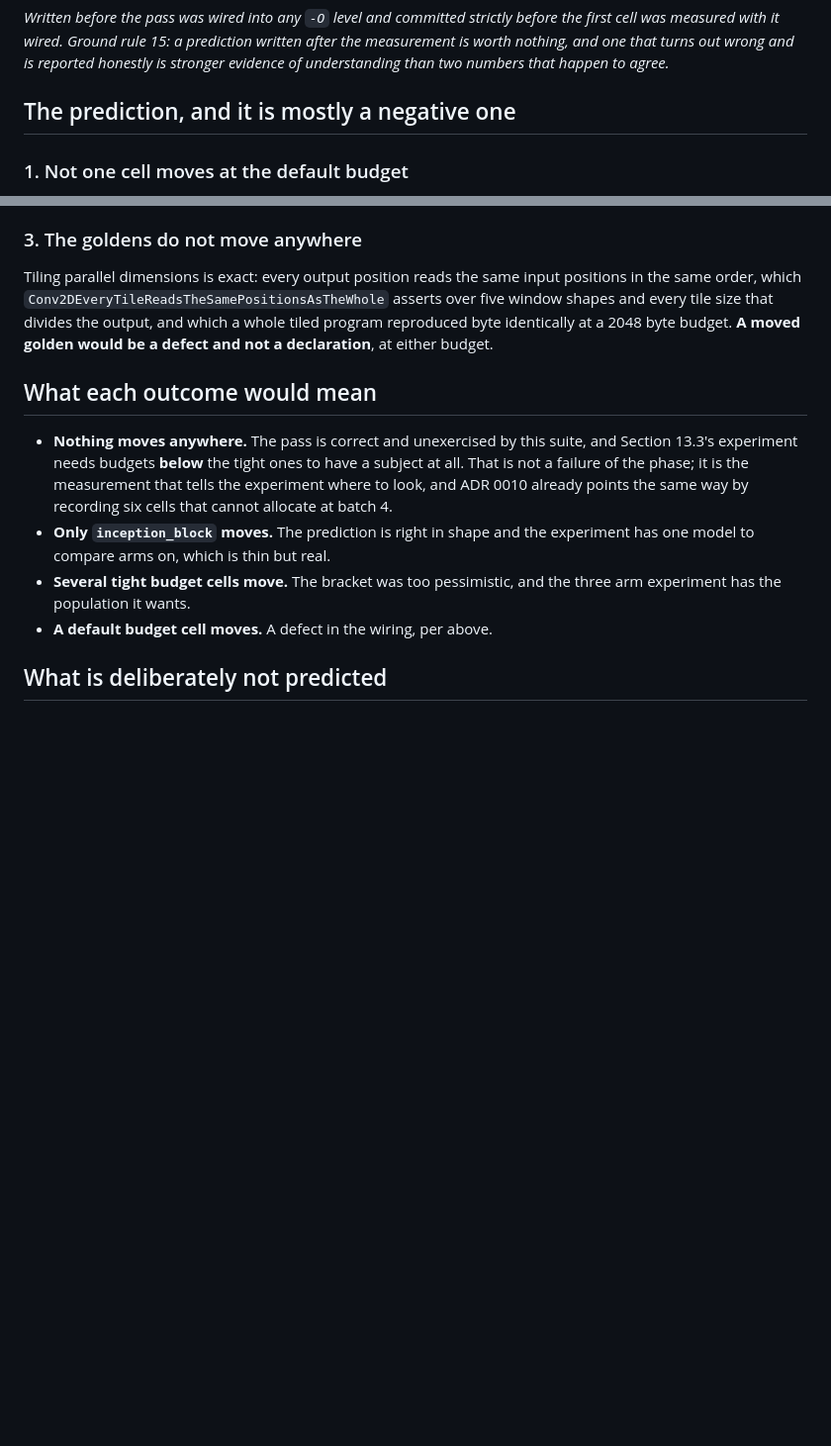
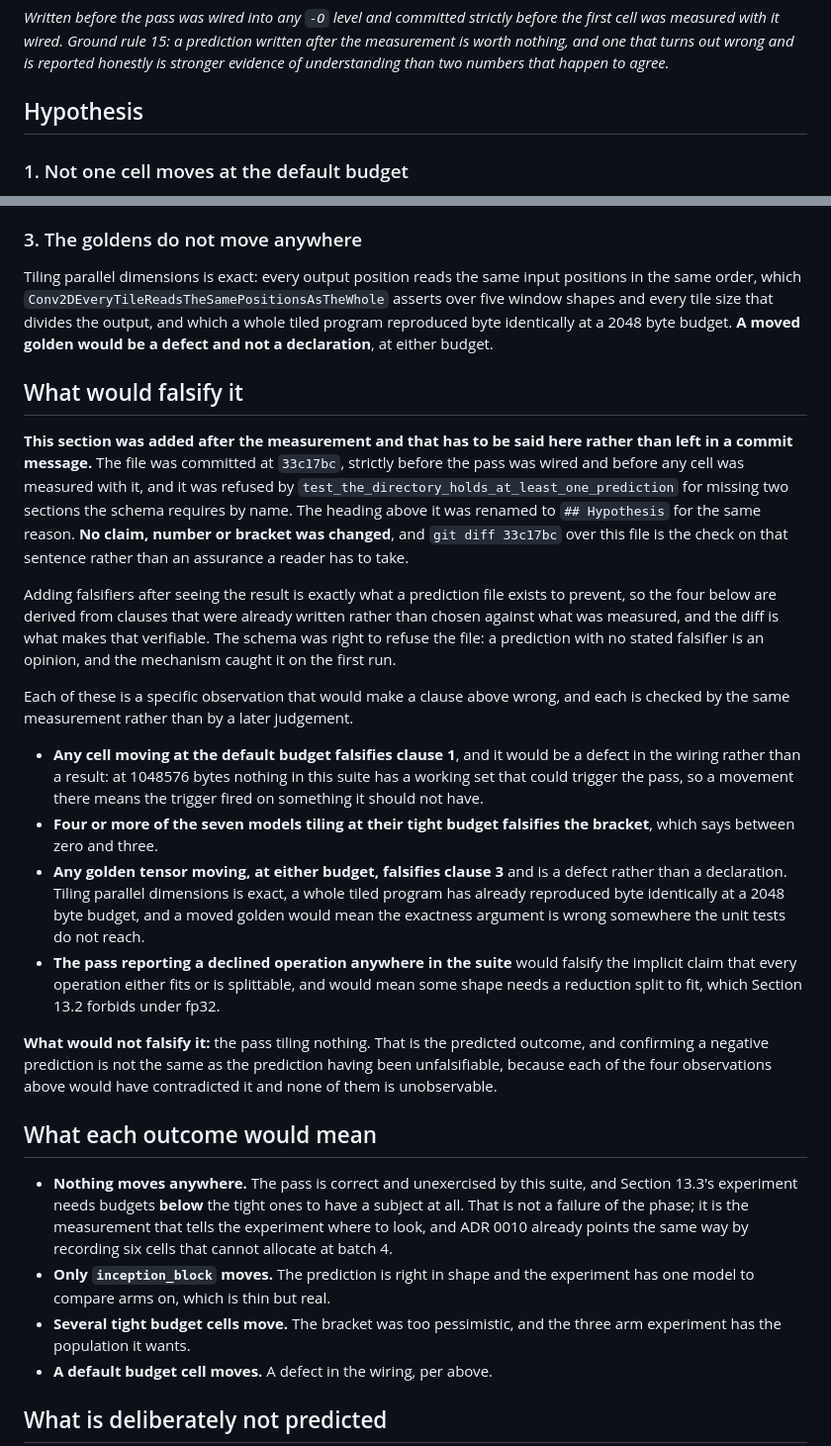
Before and after one commit to Olajide-Badejo/MLIR-Backend-for-a-Simulated-Edge-NPU, a Markdown page: experiments/predictions/p13-tiling-cell-movement.md, 2 parts joined by grey strips. Shown at 99% size. Drawn GitHub-style; blank space fills up the shorter version.

Commit message:
fix(predictions): the prediction file was refused by its own schema, and the fix says so
`test_the_directory_holds_at_least_one_prediction` refused
`p13-tiling-cell-movement.md` for missing `## Hypothesis` and
`## What would falsify it`, which the schema requires by name. Six pytest
failures, caught by `regression-baseline --check` on the next run rather
than by anything I did.

**The schema was right and the mechanism worked.** A prediction with no
stated falsifier is an opinion, and the file had one section that read
like a hypothesis and no section that read like a falsifier.

**The awkward part is recorded in the file rather than only here.** The
falsifiers were written after the measurement, which is exactly what a
prediction file exists to prevent. So the file says so at the top of that
section, names the commit it was written at, and points at
`git diff 33c17bc` as the check. **No claim, number or bracket moved**:
the whole diff over that file is the four falsifiers, the note explaining
them, and one renamed heading. A reader does not have to take my word for
that, which is the only reason it is acceptable at all.

The falsifiers themselves are derived from clauses already written: a
default budget cell moving, four or more models tiling at tight, any
golden moving, and any declined operation. Each contradicts something the
file already said before the measurement.

```diff
--- a/experiments/predictions/p13-tiling-cell-movement.md
+++ b/experiments/predictions/p13-tiling-cell-movement.md
@@ -22,7 +22,7 @@ written after the measurement is worth nothing, and one that turns out wrong and
 is reported honestly is stronger evidence of understanding than two numbers that
 happen to agree.*
 
-## The prediction, and it is mostly a negative one
+## Hypothesis
 
 ### 1. Not one cell moves at the default budget
 
@@ -72,6 +72,47 @@ and every tile size that divides the output, and which a whole tiled program
 reproduced byte identically at a 2048 byte budget. **A moved golden would be a
 defect and not a declaration**, at either budget.
 
+## What would falsify it
+
+**This section was added after the measurement and that has to be said here
+rather than left in a commit message.** The file was committed at `33c17bc`,
+strictly before the pass was wired and before any cell was measured with it, and
+it was refused by `test_the_directory_holds_at_least_one_prediction` for missing
+two sections the schema requires by name. The heading above it was renamed to
+`## Hypothesis` for the same reason. **No claim, number or bracket was changed**,
+and `git diff 33c17bc` over this file is the check on that sentence rather than
+an assurance a reader has to take.
+
+Adding falsifiers after seeing the result is exactly what a prediction file
+exists to prevent, so the four below are derived from clauses that were already
+written rather than chosen against what was measured, and the diff is what makes
+that verifiable. The schema was right to refuse the file: a prediction with no
+stated falsifier is an opinion, and the mechanism caught it on the first run.
+
+Each of these is a specific observation that would make a clause above wrong,
+and each is checked by the same measurement rather than by a later judgement.
+
+- **Any cell moving at the default budget falsifies clause 1**, and it would be
+  a defect in the wiring rather than a result: at 1048576 bytes nothing in this
+  suite has a working set that could trigger the pass, so a movement there means
+  the trigger fired on something it should not have.
+- **Four or more of the seven models tiling at their tight budget falsifies the
+  bracket**, which says between zero and three.
+- **Any golden tensor moving, at either budget, falsifies clause 3** and is a
+  defect rather than a declaration. Tiling parallel dimensions is exact, a whole
+  tiled program has already reproduced byte identically at a 2048 byte budget,
+  and a moved golden would mean the exactness argument is wrong somewhere the
+  unit tests do not reach.
+- **The pass reporting a declined operation anywhere in the suite** would
+  falsify the implicit claim that every operation either fits or is splittable,
+  and would mean some shape needs a reduction split to fit, which Section 13.2
+  forbids under fp32.
+
+**What would not falsify it:** the pass tiling nothing. That is the predicted
+outcome, and confirming a negative prediction is not the same as the prediction
+having been unfalsifiable, because each of the four observations above would
+have contradicted it and none of them is unobservable.
+
 ## What each outcome would mean
 
 - **Nothing moves anywhere.** The pass is correct and unexercised by this suite,
```
